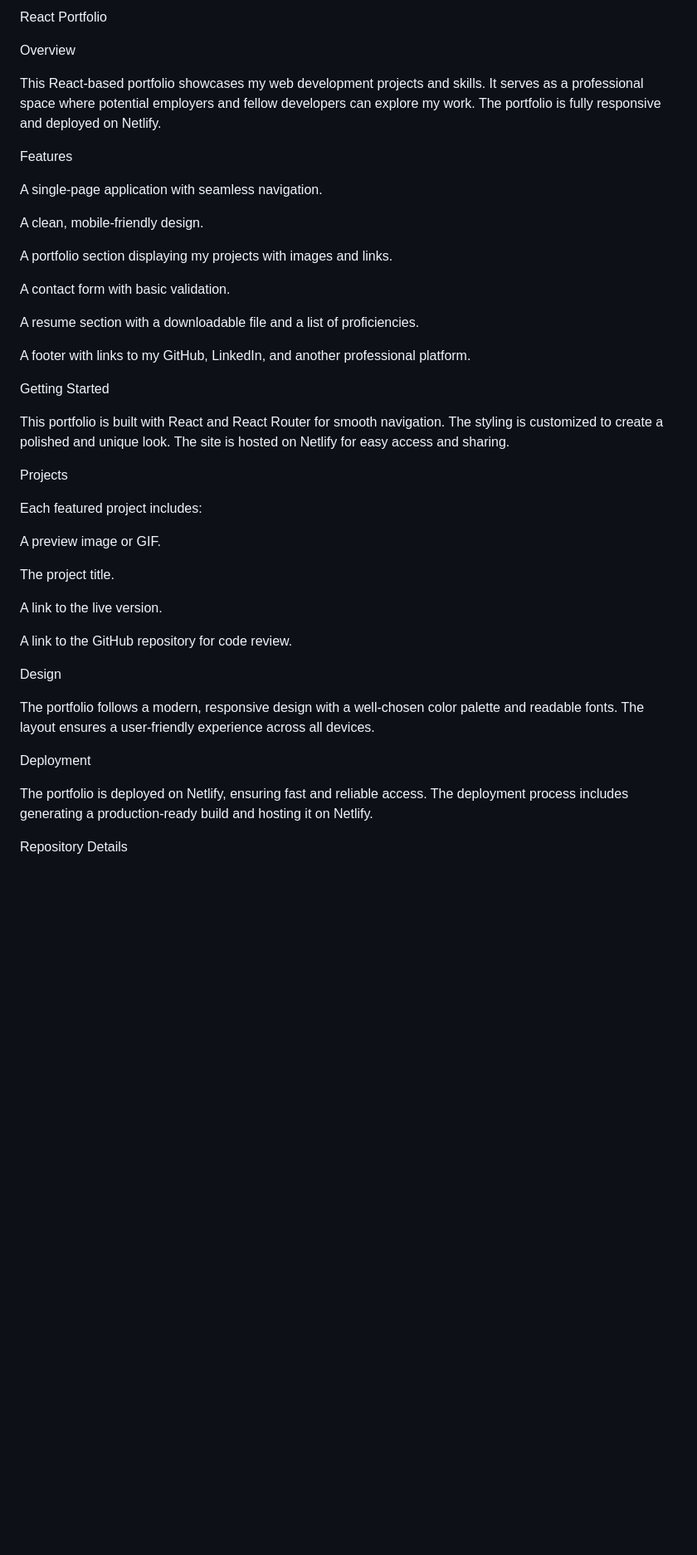
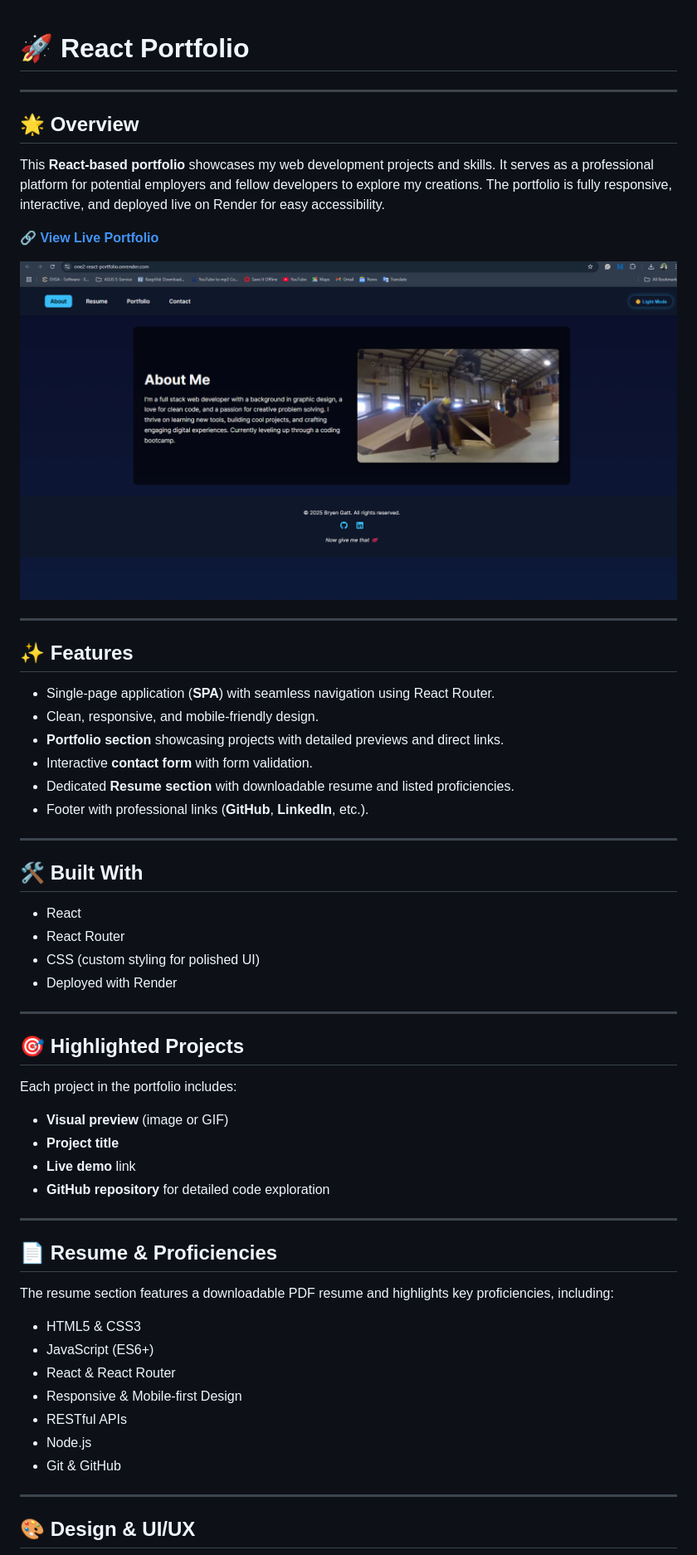
Before and after one commit to PHTMGatt/12-React-Portfolio, a Markdown page: README.md, the part around one of its changes. Shown at 83% size. GitHub-like rendering; pictures changed too: src/assets/pix/render.png (added); blank space fills up the shorter version.

```diff
--- a/README.md
+++ b/README.md
@@ -1,46 +1,62 @@
-React Portfolio
 
-Overview
+# 🚀 **React Portfolio**
 
-This React-based portfolio showcases my web development projects and skills. It serves as a professional space where potential employers and fellow developers can explore my work. The portfolio is fully responsive and deployed on Netlify.
+---
 
-Features
+## 🌟 **Overview**
 
-A single-page application with seamless navigation.
+This **React-based portfolio** showcases my web development projects and skills. It serves as a professional platform for potential employers and fellow developers to explore my creations. The portfolio is fully responsive, interactive, and deployed live on Render for easy accessibility.
 
-A clean, mobile-friendly design.
+**🔗 [View Live Portfolio](https://one2-react-portfolio.onrender.com)**
 
-A portfolio section displaying my projects with images and links.
+![Portfolio Screenshot](./src/assets/pix/render.png)
 
-A contact form with basic validation.
+---
 
-A resume section with a downloadable file and a list of proficiencies.
+## ✨ **Features**
 
-A footer with links to my GitHub, LinkedIn, and another professional platform.
+- Single-page application (**SPA**) with seamless navigation using React Router.
+- Clean, responsive, and mobile-friendly design.
+- **Portfolio section** showcasing projects with detailed previews and direct links.
+- Interactive **contact form** with form validation.
+- Dedicated **Resume section** with downloadable resume and listed proficiencies.
+- Footer with professional links (**GitHub**, **LinkedIn**, etc.).
 
-Getting Started
+---
 
-This portfolio is built with React and React Router for smooth navigation. The styling is customized to create a polished and unique look. The site is hosted on Netlify for easy access and sharing.
+## 🛠️ **Built With**
 
-Projects
+- React
+- React Router
+- CSS (custom styling for polished UI)
+- Deployed with Render
 
-Each featured project includes:
+---
 
-A preview image or GIF.
+## 🎯 **Highlighted Projects**
 
-The project title.
+Each project in the portfolio includes:
 
-A link to the live version.
+- **Visual preview** (image or GIF)
+- **Project title**
+- **Live demo** link
+- **GitHub repository** for detailed code exploration
 
-A link to the GitHub repository for code review.
+---
 
-Design
+## 📄 **Resume & Proficiencies**
 
-The portfolio follows a modern, responsive design with a well-chosen color palette and readable fonts. The layout ensures a user-friendly experience across all devices.
+The resume section features a downloadable PDF resume and highlights key proficiencies, including:
 
-Deployment
+- HTML5 & CSS3
+- JavaScript (ES6+)
+- React & React Router
+- Responsive & Mobile-first Design
+- RESTful APIs
+- Node.js
+- Git & GitHub
 
-The portfolio is deployed on Netlify, ensuring fast and reliable access. The deployment process includes generating a production-ready build and hosting it on Netlify.
+---
 
-Repository Details
+## 🎨 **Design & UI/UX**
 
```
Also changed, not shown: other parts of README.md (+24 -1 lines).
